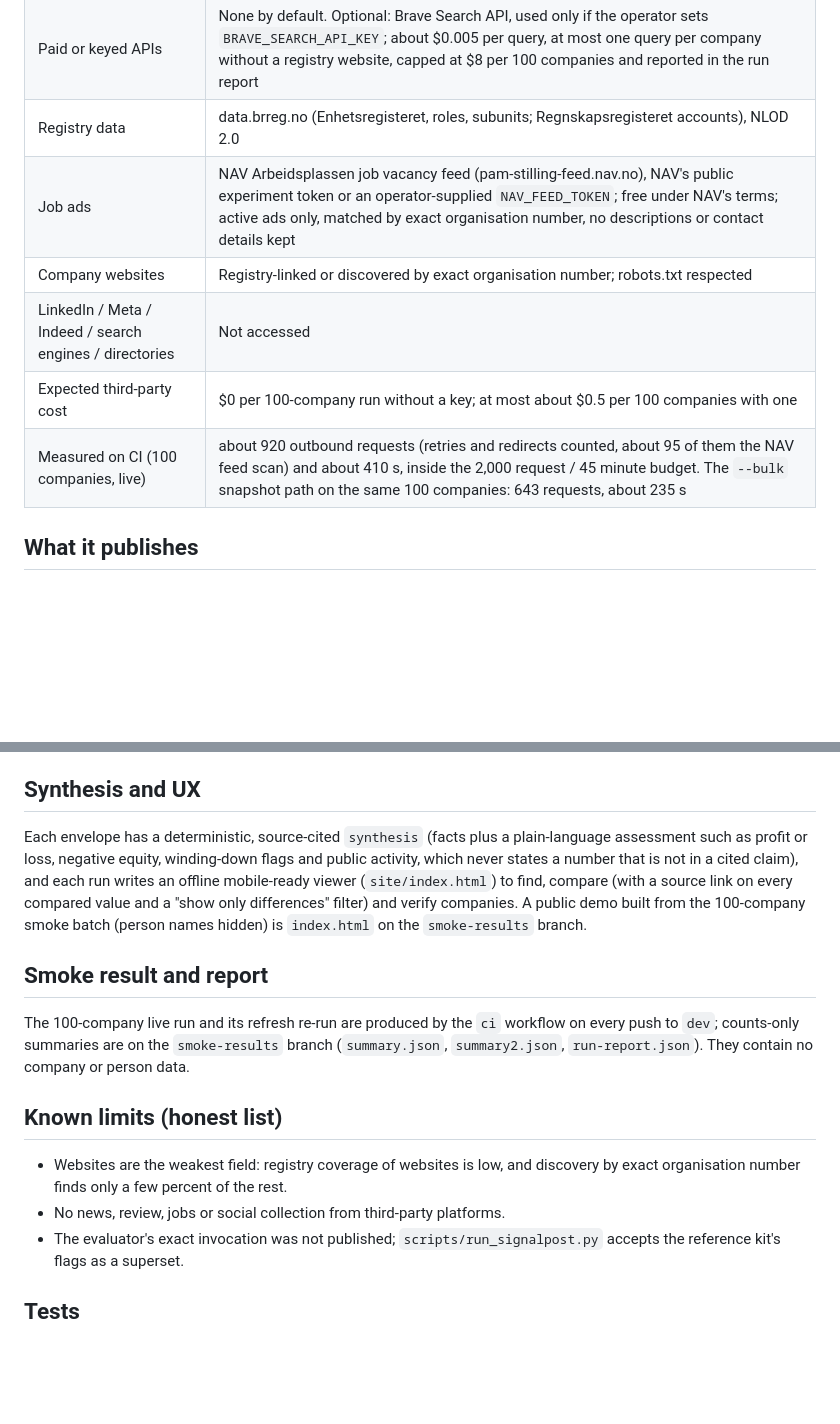
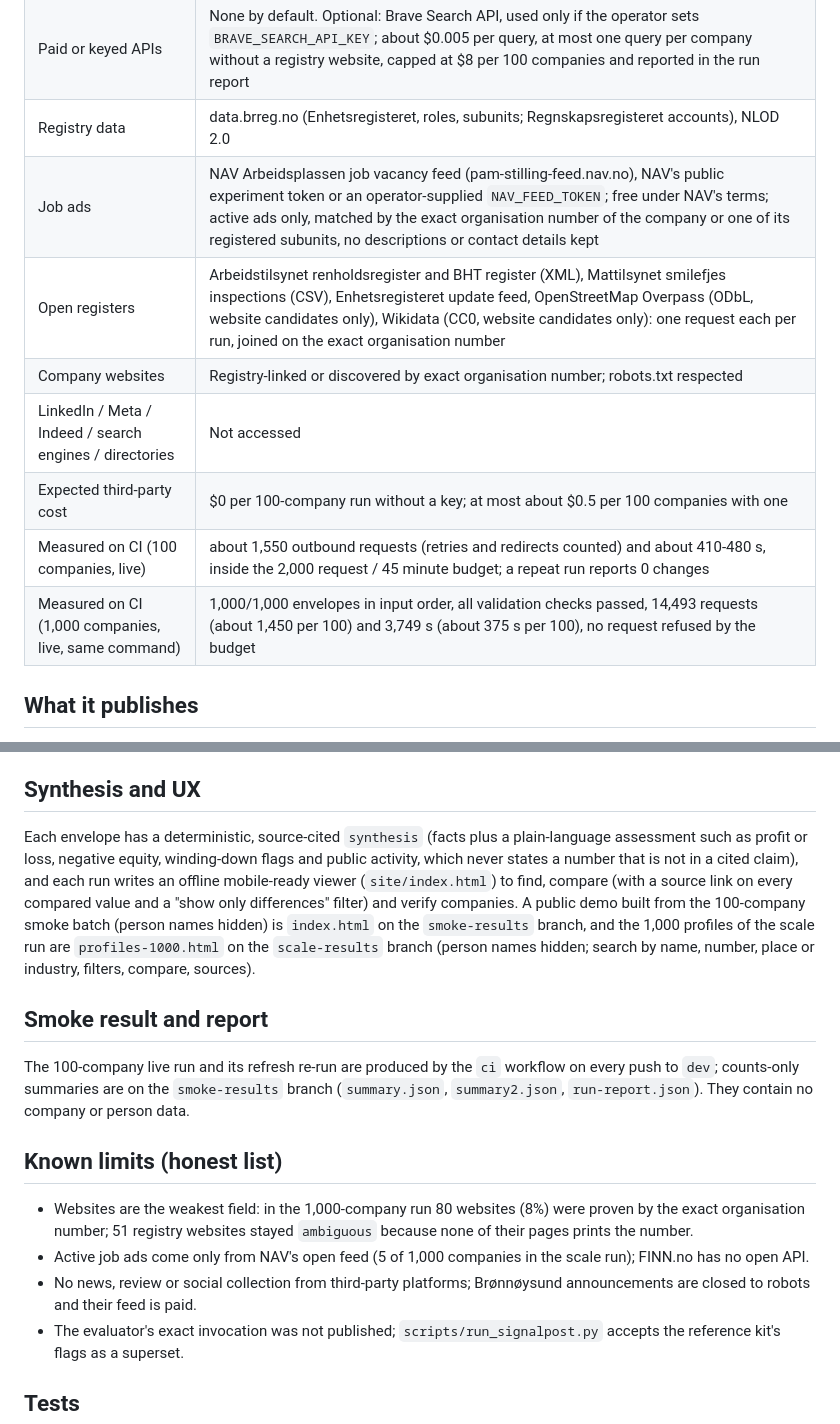
Before and after one commit to ranjangogoi61/signalpost-agent, a Markdown page: SUBMISSION.md, 2 parts joined by grey strips. Rendered like a GitHub page; blank space fills up the shorter version.

Commit message:
docs: current measurements (100 and 1,000 companies), open registers, 1,000-profile demo, honest limits
Co-Authored-By: Claude Opus 5.5 <noreply@anthropic.com>
Claude-Session: https://claude.ai/code/session_016HrFTyqihbtjkyDr11FecQ

```diff
--- a/SUBMISSION.md
+++ b/SUBMISSION.md
@@ -29,11 +29,13 @@ The agent reads whatever batch it is given; it assumes no company count. The ref
 | Language models | None |
 | Paid or keyed APIs | None by default. Optional: Brave Search API, used only if the operator sets `BRAVE_SEARCH_API_KEY`; about $0.005 per query, at most one query per company without a registry website, capped at $8 per 100 companies and reported in the run report |
 | Registry data | data.brreg.no (Enhetsregisteret, roles, subunits; Regnskapsregisteret accounts), NLOD 2.0 |
-| Job ads | NAV Arbeidsplassen job vacancy feed (pam-stilling-feed.nav.no), NAV's public experiment token or an operator-supplied `NAV_FEED_TOKEN`; free under NAV's terms; active ads only, matched by exact organisation number, no descriptions or contact details kept |
+| Job ads | NAV Arbeidsplassen job vacancy feed (pam-stilling-feed.nav.no), NAV's public experiment token or an operator-supplied `NAV_FEED_TOKEN`; free under NAV's terms; active ads only, matched by the exact organisation number of the company or one of its registered subunits, no descriptions or contact details kept |
+| Open registers | Arbeidstilsynet renholdsregister and BHT register (XML), Mattilsynet smilefjes inspections (CSV), Enhetsregisteret update feed, OpenStreetMap Overpass (ODbL, website candidates only), Wikidata (CC0, website candidates only): one request each per run, joined on the exact organisation number |
 | Company websites | Registry-linked or discovered by exact organisation number; robots.txt respected |
 | LinkedIn / Meta / Indeed / search engines / directories | Not accessed |
 | Expected third-party cost | $0 per 100-company run without a key; at most about $0.5 per 100 companies with one |
-| Measured on CI (100 companies, live) | about 920 outbound requests (retries and redirects counted, about 95 of them the NAV feed scan) and about 410 s, inside the 2,000 request / 45 minute budget. The `--bulk` snapshot path on the same 100 companies: 643 requests, about 235 s |
+| Measured on CI (100 companies, live) | about 1,550 outbound requests (retries and redirects counted) and about 410-480 s, inside the 2,000 request / 45 minute budget; a repeat run reports 0 changes |
+| Measured on CI (1,000 companies, live, same command) | 1,000/1,000 envelopes in input order, all validation checks passed, 14,493 requests (about 1,450 per 100) and 3,749 s (about 375 s per 100), no request refused by the budget |
 
 ## What it publishes
 
@@ -59,7 +61,7 @@ CI runs on every push to `dev`: unit tests (no network allowed), a live 100-comp
 
 ## Synthesis and UX
 
-Each envelope has a deterministic, source-cited `synthesis` (facts plus a plain-language assessment such as profit or loss, negative equity, winding-down flags and public activity, which never states a number that is not in a cited claim), and each run writes an offline mobile-ready viewer (`site/index.html`) to find, compare (with a source link on every compared value and a "show only differences" filter) and verify companies. A public demo built from the 100-company smoke batch (person names hidden) is `index.html` on the `smoke-results` branch.
+Each envelope has a deterministic, source-cited `synthesis` (facts plus a plain-language assessment such as profit or loss, negative equity, winding-down flags and public activity, which never states a number that is not in a cited claim), and each run writes an offline mobile-ready viewer (`site/index.html`) to find, compare (with a source link on every compared value and a "show only differences" filter) and verify companies. A public demo built from the 100-company smoke batch (person names hidden) is `index.html` on the `smoke-results` branch, and the 1,000 profiles of the scale run are `profiles-1000.html` on the `scale-results` branch (person names hidden; search by name, number, place or industry, filters, compare, sources).
 
 ## Smoke result and report
 
@@ -67,8 +69,9 @@ The 100-company live run and its refresh re-run are produced by the `ci` workflo
 
 ## Known limits (honest list)
 
-* Websites are the weakest field: registry coverage of websites is low, and discovery by exact organisation number finds only a few percent of the rest.
-* No news, review, jobs or social collection from third-party platforms.
+* Websites are the weakest field: in the 1,000-company run 80 websites (8%) were proven by the exact organisation number; 51 registry websites stayed `ambiguous` because none of their pages prints the number.
+* Active job ads come only from NAV's open feed (5 of 1,000 companies in the scale run); FINN.no has no open API.
+* No news, review or social collection from third-party platforms; Brønnøysund announcements are closed to robots and their feed is paid.
 * The evaluator's exact invocation was not published; `scripts/run_signalpost.py` accepts the reference kit's flags as a superset.
 
 ## Tests
```
